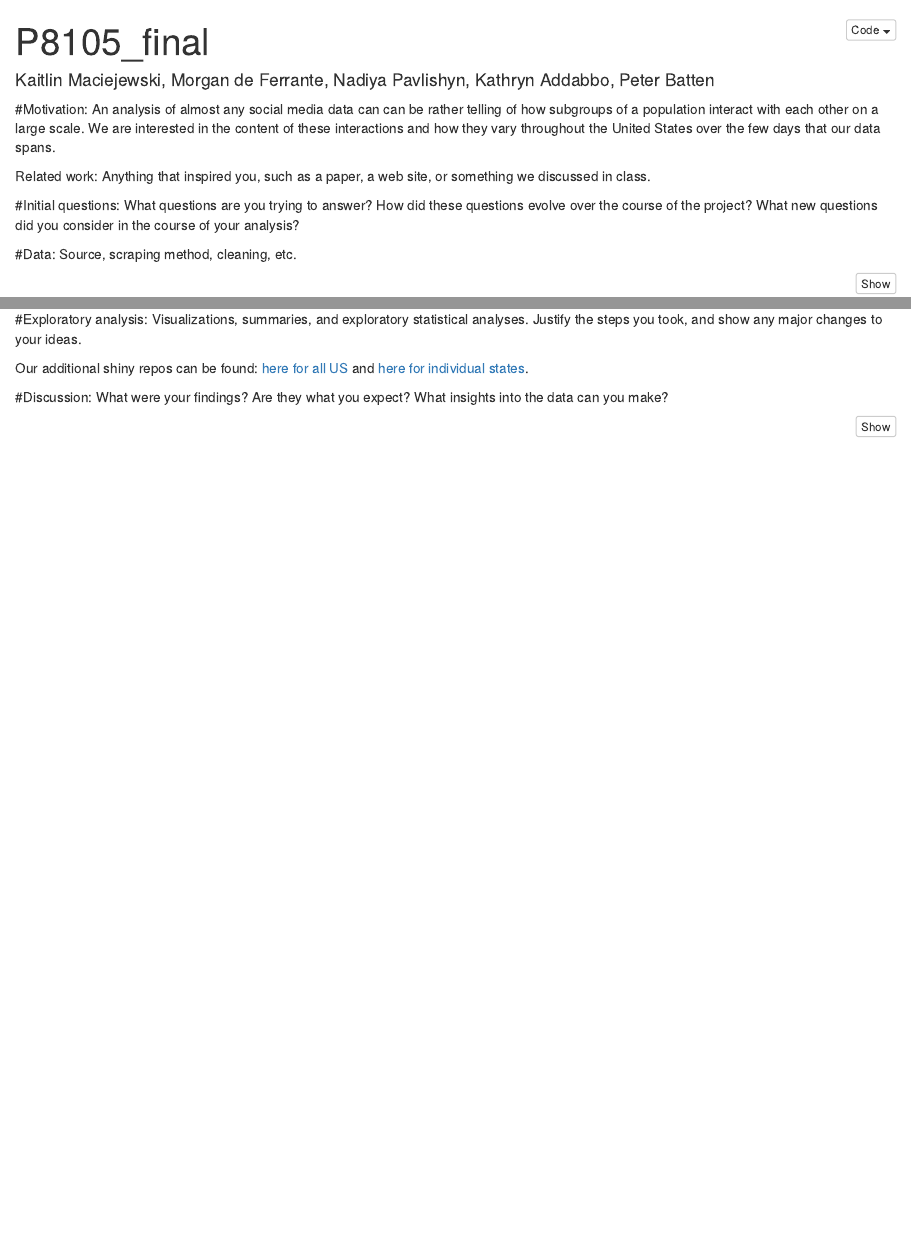
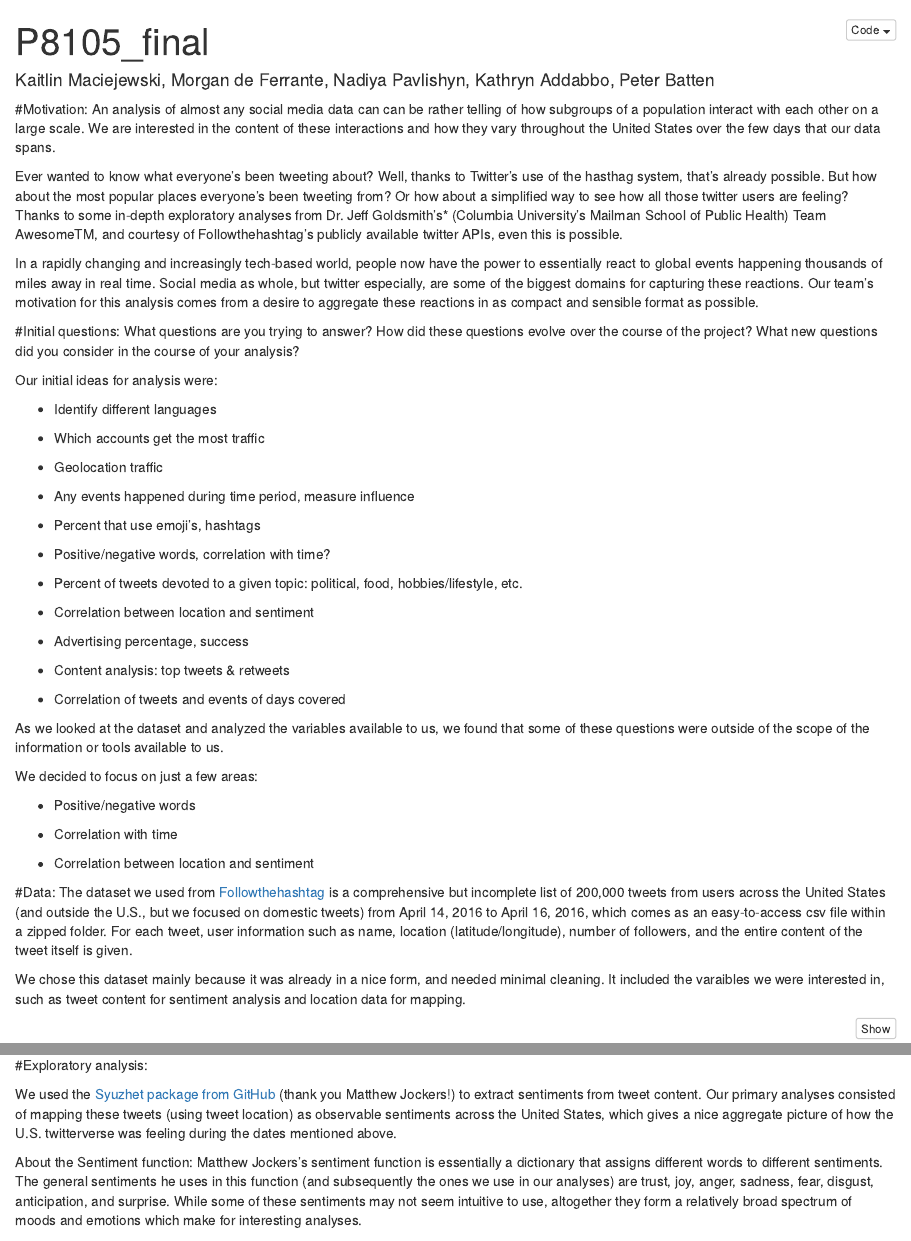
Before and after one commit to k-maciejewski/dsfinal, an R Markdown document (p8105_final.Rmd): the page in a window 1100 px wide, from its top, and a second part further down, joined at a grey line. Rendered offline with R 4.5, knitr and Pandoc, with nearby package versions; some code elsewhere in the file could not run offline.

Commit message:
add info to report

````diff
--- a/p8105_final.Rmd
+++ b/p8105_final.Rmd
@@ -35,13 +35,57 @@ library(stringi)
 #Motivation:
 An analysis of almost any social media data can can be rather telling of how subgroups of a population interact with each other on a large scale. We are interested in the content of these interactions and how they vary throughout the United States over the few days that our data spans.
 
-Related work: Anything that inspired you, such as a paper, a web site, or something we discussed in class.
+Ever wanted to know what everyone’s been tweeting about? Well, thanks to Twitter’s use of the hasthag system, that’s already possible. But how about the most popular places everyone’s been tweeting from? Or how about a simplified way to see how all those twitter users are feeling? Thanks to some in-depth exploratory analyses from Dr. Jeff Goldsmith’s* (Columbia University’s Mailman School of Public Health) Team AwesomeTM,  and courtesy of Followthehashtag’s publicly available twitter APIs, even this is possible.
+
+In a rapidly changing and increasingly tech-based world, people now have the power to essentially react to global events happening thousands of miles away in real time. Social media as whole, but twitter especially, are some of the biggest domains for capturing these reactions. Our team’s motivation for this analysis comes from a desire to aggregate these reactions in as compact and sensible format as possible.
+
 
 #Initial questions:
 What questions are you trying to answer? How did these questions evolve over the course of the project? What new questions did you consider in the course of your analysis?
 
+Our initial ideas for analysis were:
+
+
+- Identify different languages
+
+- Which accounts get the most traffic
+
+- Geolocation traffic
+
+- Any events happened during time period, measure influence
+
+- Percent that use emoji’s, hashtags
+
+- Positive/negative words, correlation with time?
+
+- Percent of tweets devoted to a given topic: political, food, hobbies/lifestyle, etc.
+
+- Correlation between location and sentiment
+
+- Advertising percentage, success
+
+- Content analysis: top tweets & retweets
+
+- Correlation of tweets and events of days covered
+
+
+As we looked at the dataset and analyzed the variables available to us, we found that some of these questions were outside of the scope of the information or tools available to us.
+
+We decided to focus on just a few areas:
+
+
+- Positive/negative words
+
+- Correlation with time
+
+- Correlation between location and sentiment
+
+
 #Data:
-Source, scraping method, cleaning, etc.
+The dataset we used from [Followthehashtag](http://followthehashtag.com/datasets/free-twitter-dataset-usa-200000-free-usa-tweets/) is a comprehensive but incomplete list of 200,000 tweets from users across the United States (and outside the U.S., but we focused on domestic tweets) from April 14, 2016 to April 16, 2016, which comes as an easy-to-access csv file within a zipped folder. For each tweet, user information such as name, location (latitude/longitude), number of followers, and the entire content of the tweet itself is given.
+
+We chose this dataset mainly because it was already in a nice form, and needed minimal cleaning. It included the varaibles we were interested in, such as tweet content for sentiment analysis and location data for mapping.
+
 
 ```{r load tweet data, cache = TRUE}
 # The sentiment function takes a really long time so I created a new data file so you don't have to run it
@@ -57,6 +101,12 @@
 
 
 #Exploratory analysis:
+
+We used the [Syuzhet package from GitHub](https://github.com/mjockers/syuzhet) (thank you Matthew Jockers!) to extract sentiments from tweet content. Our primary analyses consisted of mapping these tweets (using tweet location) as observable sentiments across the United States, which gives a nice aggregate picture of how the U.S. twitterverse was feeling during the dates mentioned above.
+
+About the Sentiment function:
+Matthew Jockers’s sentiment function is essentially a dictionary that assigns different words to different sentiments. The general sentiments he uses in this function (and subsequently the ones we use in our analyses) are trust, joy, anger, sadness, fear, disgust, anticipation, and surprise. While some of these sentiments may not seem intuitive to use, altogether they form a relatively broad spectrum of moods and emotions which make for interesting analyses.
+
 Visualizations, summaries, and exploratory statistical analyses. Justify the steps you took, and show any major changes to your ideas.
 
 Our additional shiny repos can be found: [here for all US](https://github.com/k-maciejewski/p8105_final_shinyUS) and [here for individual states](https://github.com/k-maciejewski/p8105_final_shiny_app).
````
